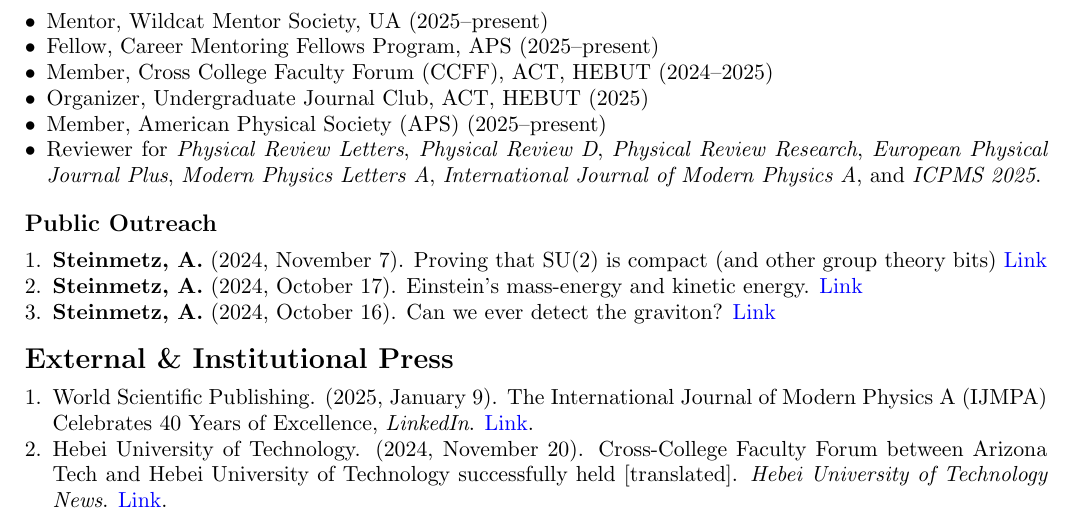
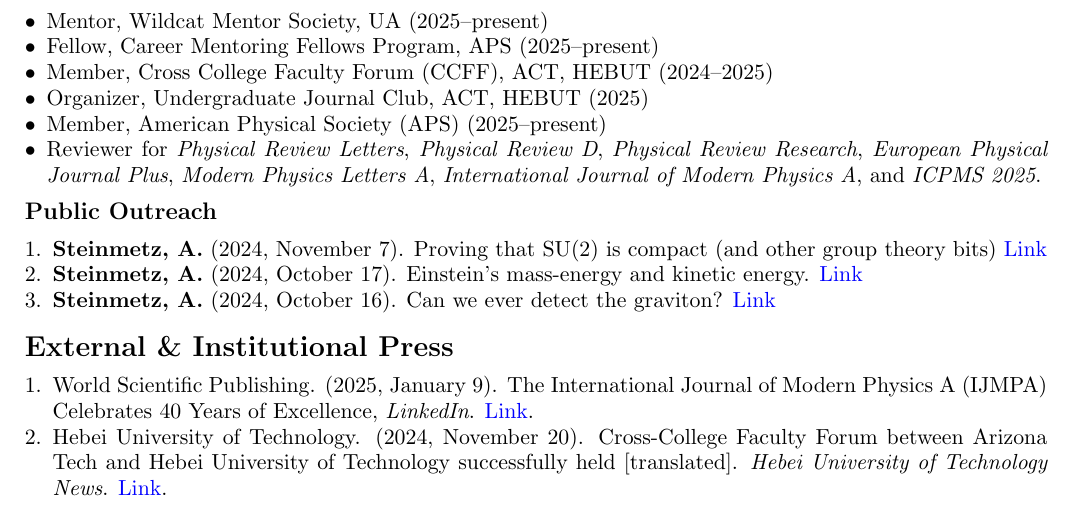
Before and after one commit to ajsteinmetz/cv-ajsteinmetz, a LaTeX CV (cv_ajsteinmetz.tex): part of page 4 of 4, cut so that both start at the same text. Compiled offline with pdfLaTeX.

Commit message:
Revised service section.

```diff
--- a/cv_ajsteinmetz.tex
+++ b/cv_ajsteinmetz.tex
@@ -247,8 +249,6 @@ Citations = 130; h-index = 7 (\href{https://scholar.google.com/citations?user=fJ
     \item Member, American Physical Society (APS) (2025--present)
     \item Reviewer for \textit{Physical Review Letters}, \textit{Physical Review D}, \textit{Physical Review Research}, \textit{European Physical Journal Plus}, \textit{Modern Physics Letters A}, \textit{International Journal of Modern Physics A}, and \textit{ICPMS 2025}.
 \end{itemize}
-
-\medskip
 
 {\large\textbf{Public Outreach}}
 
```
Also changed, not shown: cv_ajsteinmetz.tex (2 more changed lines).
